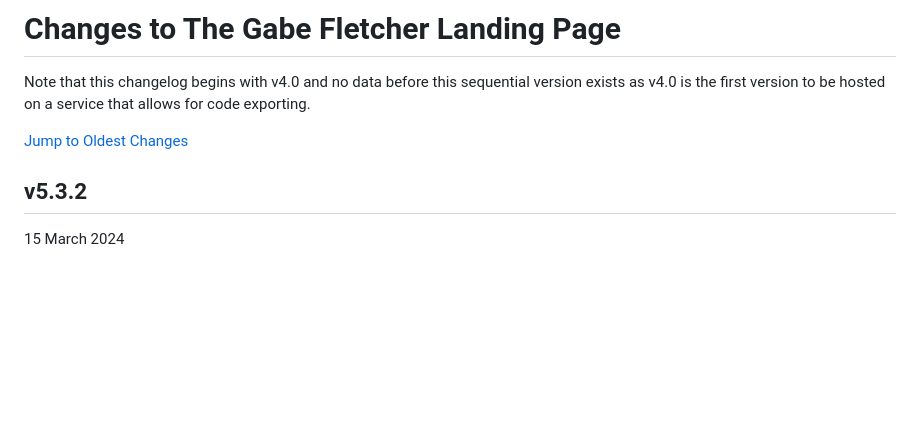
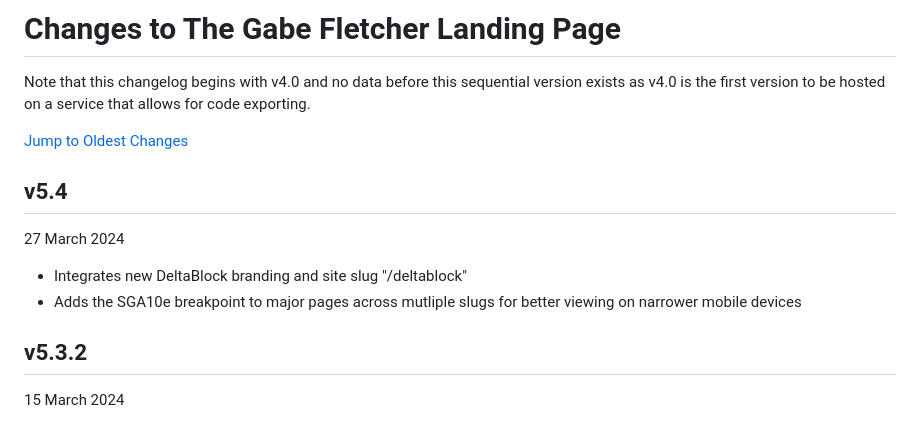
Before and after one commit to gabefletch/site, a Markdown page: changes.md, the part around the change. Rendered like a GitHub page; blank space fills up the shorter version.

```diff
--- a/changes.md
+++ b/changes.md
@@ -3,6 +3,10 @@ Note that this changelog begins with v4.0 and no data before this sequential ver
 
 [Jump to Oldest Changes](https://github.com/gabefletch/site/blob/main/changes.md#v40)
 
+## v5.4
+27 March 2024
+- Integrates new DeltaBlock branding and site slug "/deltablock"
+- Adds the SGA10e breakpoint to major pages across mutliple slugs for better viewing on narrower mobile devices
 ## v5.3.2
 15 March 2024
 - Adds Somniate Records section
```
